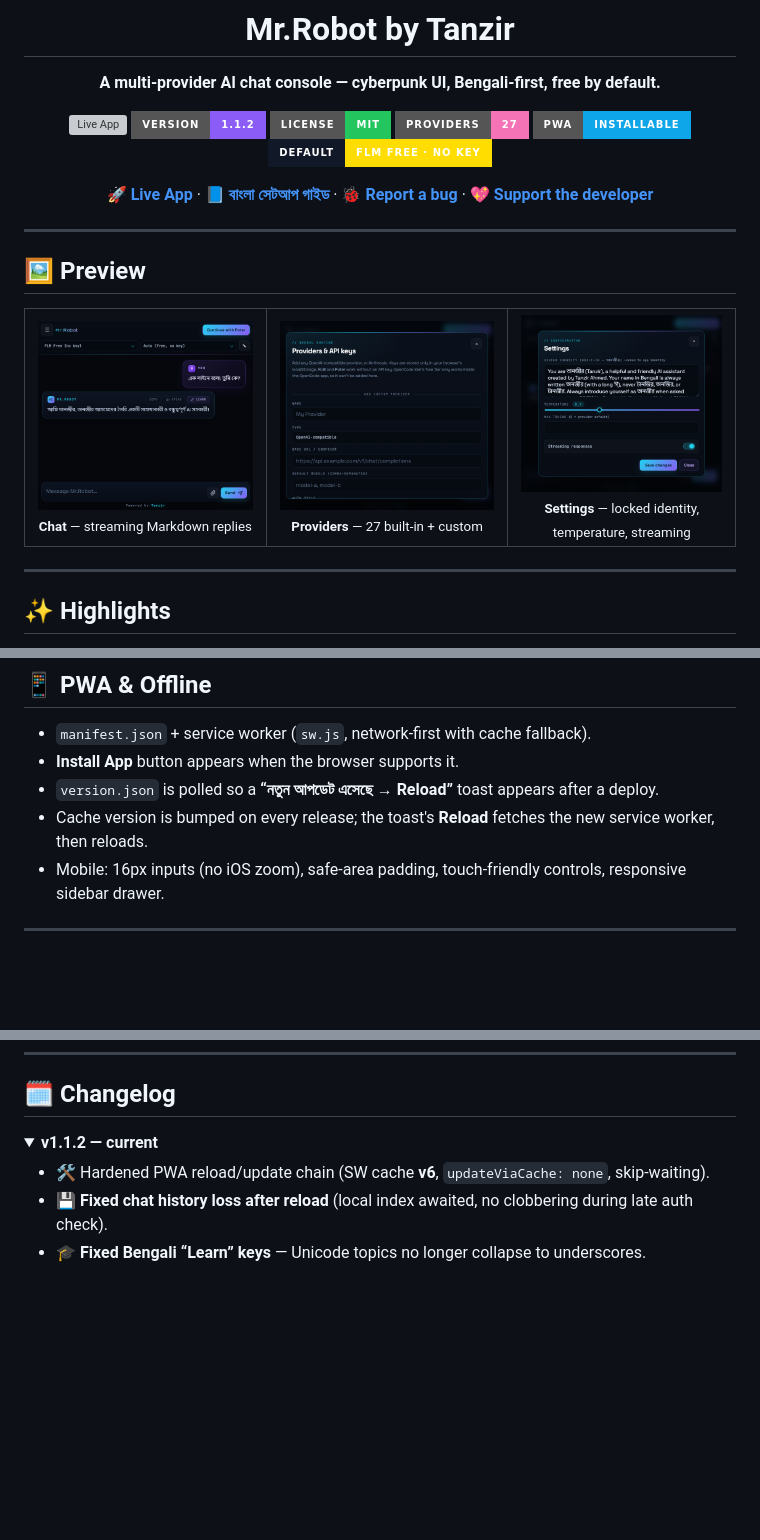
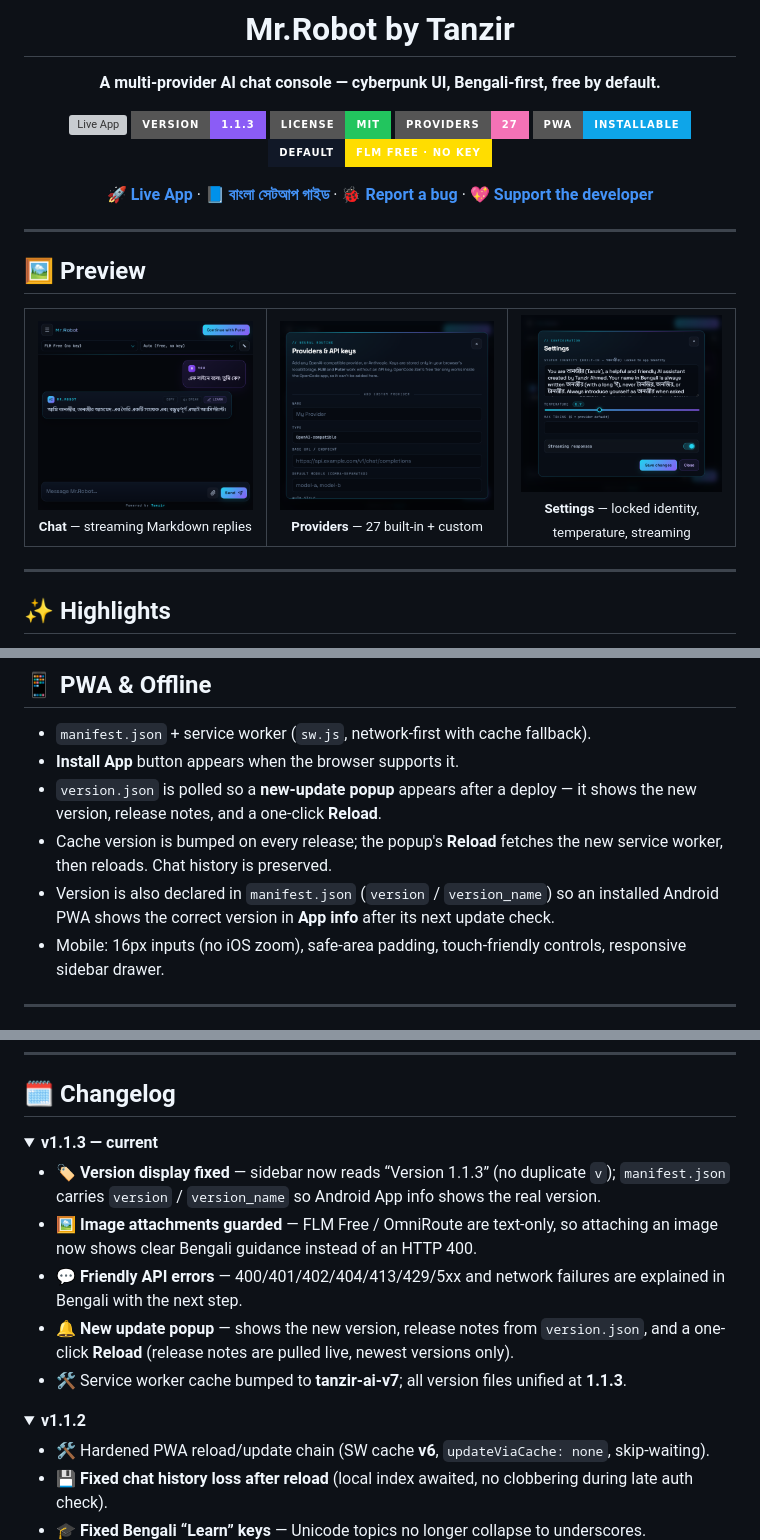
Before and after one commit to iamtanzir/tanzir-ai, a Markdown page: README.md, 3 parts joined by grey strips. Drawn GitHub-style; pictures changed too: docs/screenshot-chat.png; folded sections open; badges without logos; blank space fills up the shorter version; grey boxes are pictures that could not be loaded.

Commit message:
Fix version display, guard image input for text-only providers, friendly API errors, release-notes update popup (v1.1.3)

```diff
--- a/README.md
+++ b/README.md
@@ -7,7 +7,7 @@
 **A multi-provider AI chat console — cyberpunk UI, Bengali-first, free by default.**
 
 [![Live App](https://img.shields.io/badge/🚀_LIVE_APP-iamtanzir.github.io%2Ftanzir--ai-22d3ee?style=for-the-badge&logo=googlechrome&logoColor=white)](https://iamtanzir.github.io/tanzir-ai/)
-[![Version](https://img.shields.io/badge/version-1.1.2-8b5cf6?style=for-the-badge)](https://github.com/iamtanzir/tanzir-ai/releases)
+[![Version](https://img.shields.io/badge/version-1.1.3-8b5cf6?style=for-the-badge)](https://github.com/iamtanzir/tanzir-ai/releases)
 [![License](https://img.shields.io/badge/license-MIT-22c55e?style=for-the-badge)](./LICENSE)
 [![Providers](https://img.shields.io/badge/providers-27-f472b6?style=for-the-badge)](#-27-built-in-providers)
 [![PWA](https://img.shields.io/badge/PWA-installable-0ea5e9?style=for-the-badge)](#-pwa--offline)
@@ -212,8 +212,9 @@ Upload the root files — `index.html`, `styles.css`, `db.js`, `dist/app.bundle.
 
 - `manifest.json` + service worker (`sw.js`, network-first with cache fallback).
 - **Install App** button appears when the browser supports it.
-- `version.json` is polled so a **“নতুন আপডেট এসেছে → Reload”** toast appears after a deploy.
-- Cache version is bumped on every release; the toast's **Reload** fetches the new service worker, then reloads.
+- `version.json` is polled so a **new-update popup** appears after a deploy — it shows the new version, release notes, and a one-click **Reload**.
+- Cache version is bumped on every release; the popup's **Reload** fetches the new service worker, then reloads. Chat history is preserved.
+- Version is also declared in `manifest.json` (`version` / `version_name`) so an installed Android PWA shows the correct version in **App info** after its next update check.
 - Mobile: 16px inputs (no iOS zoom), safe-area padding, touch-friendly controls, responsive sidebar drawer.
 
 ---
@@ -277,7 +278,18 @@ This regenerates `dist/app.bundle.js` and copies the app assets into `dist/`. Th
 ## 🗓️ Changelog
 
 <details open>
-<summary><b>v1.1.2 — current</b></summary>
+<summary><b>v1.1.3 — current</b></summary>
+
+- 🏷️ **Version display fixed** — sidebar now reads “Version 1.1.3” (no duplicate `v`); `manifest.json` carries `version` / `version_name` so Android App info shows the real version.
+- 🖼️ **Image attachments guarded** — FLM Free / OmniRoute are text-only, so attaching an image now shows clear Bengali guidance instead of an HTTP 400.
+- 💬 **Friendly API errors** — 400/401/402/404/413/429/5xx and network failures are explained in Bengali with the next step.
+- 🔔 **New update popup** — shows the new version, release notes from `version.json`, and a one-click **Reload** (release notes are pulled live, newest versions only).
+- 🛠️ Service worker cache bumped to **tanzir-ai-v7**; all version files unified at **1.1.3**.
+
+</details>
+
+<details>
+<summary><b>v1.1.2</b></summary>
 
 - 🛠️ Hardened PWA reload/update chain (SW cache **v6**, `updateViaCache: none`, skip-waiting).
 - 💾 **Fixed chat history loss after reload** (local index awaited, no clobbering during late auth check).
```
Also changed, not shown: other parts of README.md (+1 -1 lines), 15 other files.
